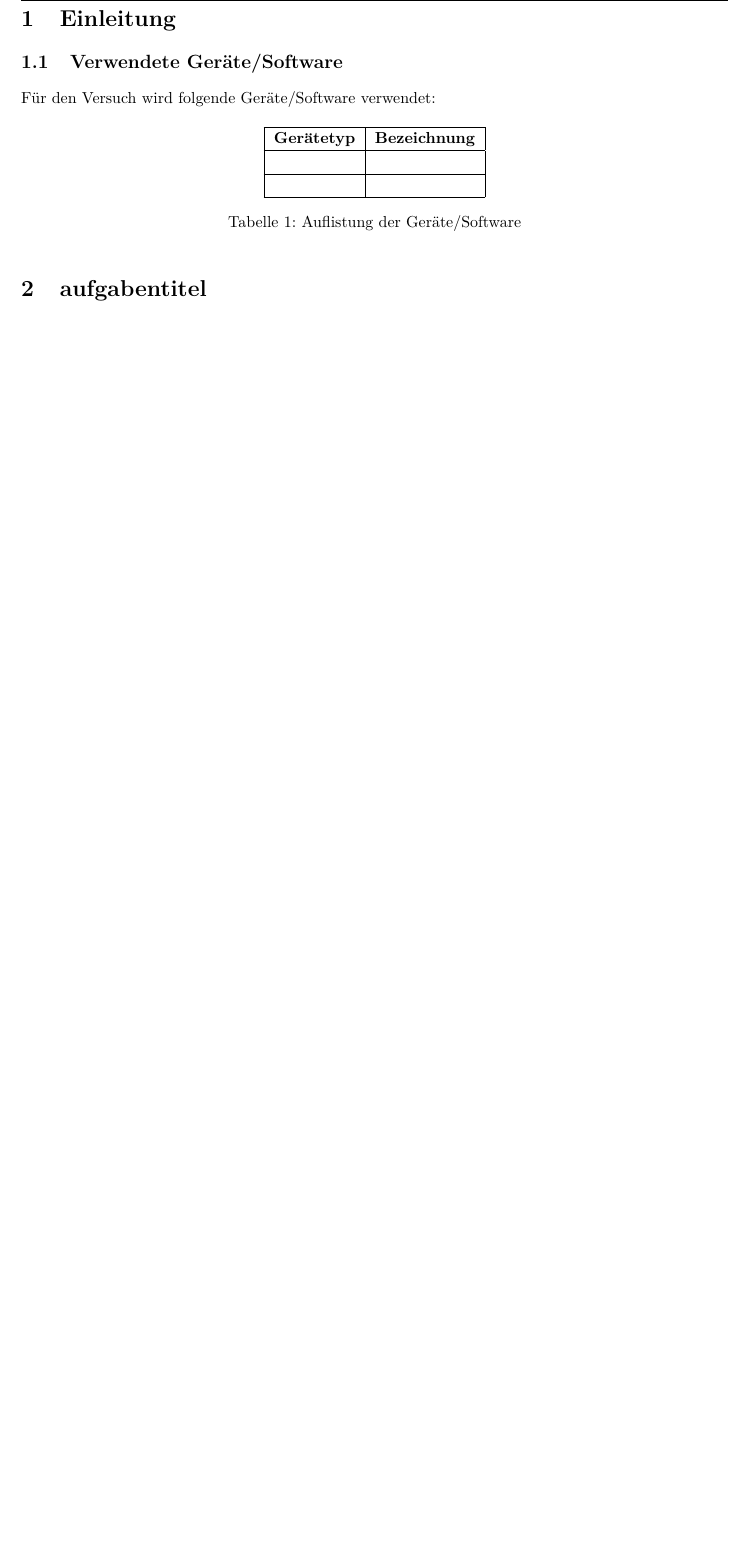
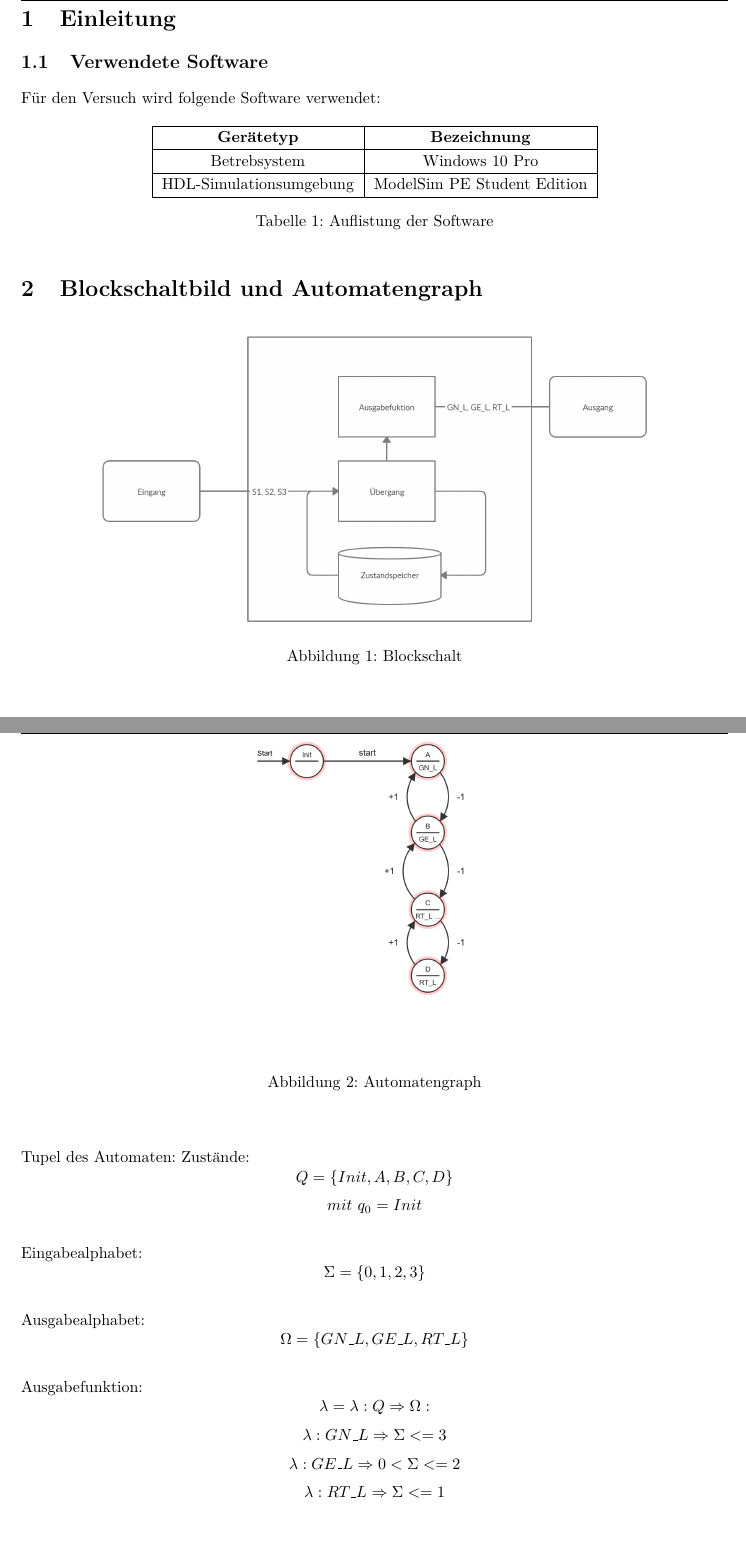
Before and after one commit to LowOrbitIonCannon/DIP3, a LaTeX document (main.tex, which reads header.tex, tex/01_einleitung.tex, tex/02_aufgabe.tex): part of page 3 of 3 before the commit and two parts of pages 3 and 4 of 5 after it, the two joined at a grey line, cut so that both start at the same text, the shorter picture padded with empty space. Compiled offline with pdfLaTeX.

Commit message:
loic did some stuff

```diff
--- a/header.tex
+++ b/header.tex
@@ -15,6 +15,8 @@
 \usepackage{hyperref}   										% Objekte referenzieren (\autoref)
 \usepackage{subcaption}
 \usepackage{listings}
+\usepackage{tikz}
+\DeclareSIUnit{\Bit}{Bit} % bits
 
 % dark mode
 %\usepackage{xcolor}
--- a/main.tex
+++ b/main.tex
@@ -3,9 +3,9 @@
 \rhead{}
 
 % anpassen!
-\chead{namedervorlesung - Praktikum 1}
-\lfoot{dd.mm.yyyy}
-\cfoot{name1, name2, name3}
+\chead{Digitaltechnick - Praktikum 3}
+\lfoot{13.05.2020}
+\cfoot{Loïc Fernau, Niklas Bammann}
 
 \rfoot{Seite \thepage}
 
--- a/tex/01_einleitung.tex
+++ b/tex/01_einleitung.tex
@@ -2,16 +2,16 @@
 
 
 
-\subsection{Verwendete Geräte/Software}
+\subsection{Verwendete Software}
 
-Für den Versuch wird folgende Geräte/Software verwendet:
+Für den Versuch wird folgende Software verwendet:
 
 \begin{table}[ht]
     \centering
     \begin{tabular}{|c|c|c|c|}\hline
-    \tbf{Gerätetyp}     & \tbf{Bezeichnung} \\ \hline
-                        &                   \\ \hline
-                        &                   \\ \hline
+    \tbf{Gerätetyp}             & \tbf{Bezeichnung}             \\ \hline
+    Betrebsystem                & Windows 10 Pro                \\ \hline
+    HDL-Simulationsumgebung     & ModelSim PE Student Edition   \\ \hline
     \end{tabular}
-    \caption{Auflistung der Geräte/Software}
+    \caption{Auflistung der Software}
 \end{table}
--- a/tex/02_aufgabe.tex
+++ b/tex/02_aufgabe.tex
@@ -1 +1,33 @@
-\section{aufgabentitel}
+\section{Blockschaltbild und Automatengraph}
+
+% grafik einbinden
+\begin{figure}[H]
+    \begin{center}
+        \includegraphics[width=0.8\textwidth]{img/Blockschalt.png}
+        \caption{Blockschalt}
+        \label{fig:A1_Block}
+    \end{center}
+\end{figure}
+
+
+% grafik einbinden
+\begin{figure}[H]
+    \begin{center}
+        \includegraphics[width=0.8\textwidth]{img/Motortemp.png}
+        \caption{Automatengraph}
+        \label{fig:A1_Auto}
+    \end{center}
+\end{figure}
+Tupel des Automaten:
+Zustände:
+\[Q =\{Init, A, B, C, D\}  \]
+\[mit \ q_0 = Init \]\\
+Eingabealphabet:
+\[\Sigma =\{0,1,2,3\} \]\\
+Ausgabealphabet:
+\[\Omega = \{GN\_L, GE\_L, RT\_L\} \]\\
+Ausgabefunktion:
+\[\lambda = \lambda  : Q \Rightarrow \Omega: \]
+\[  \lambda:GN\_L \Rightarrow \Sigma <= 3 \]
+\[  \lambda:GE\_L \Rightarrow 0 < \Sigma <= 2  \]
+\[  \lambda:RT\_L \Rightarrow  \Sigma <= 1  \]\\
```
Also changed, not shown: templates.tex (+32 -1 lines), img/Blockschalt.png (added), img/Motortemp.png (added), main.tex (8 more changed lines), tex/02_aufgabe.tex (21 more changed lines).
